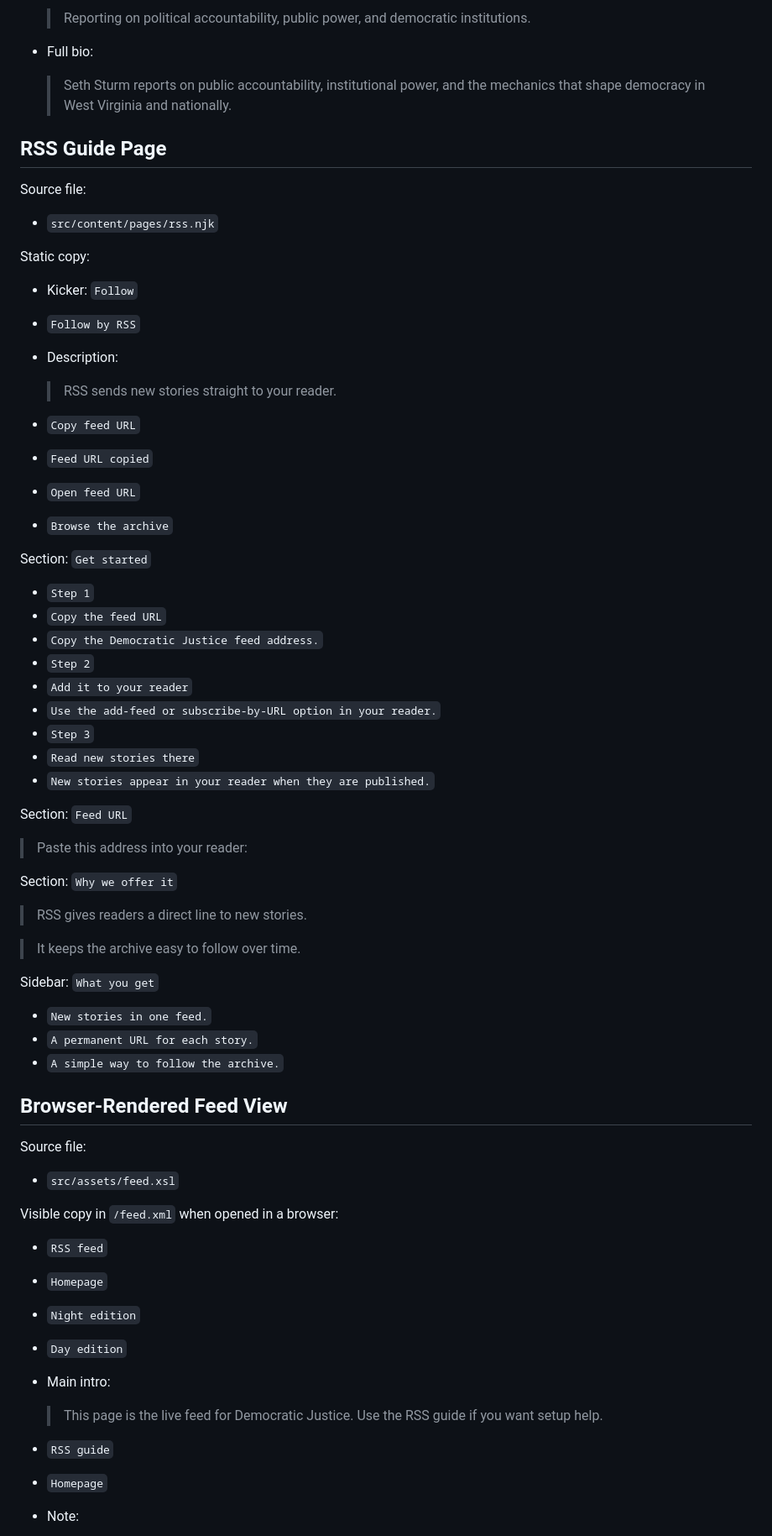
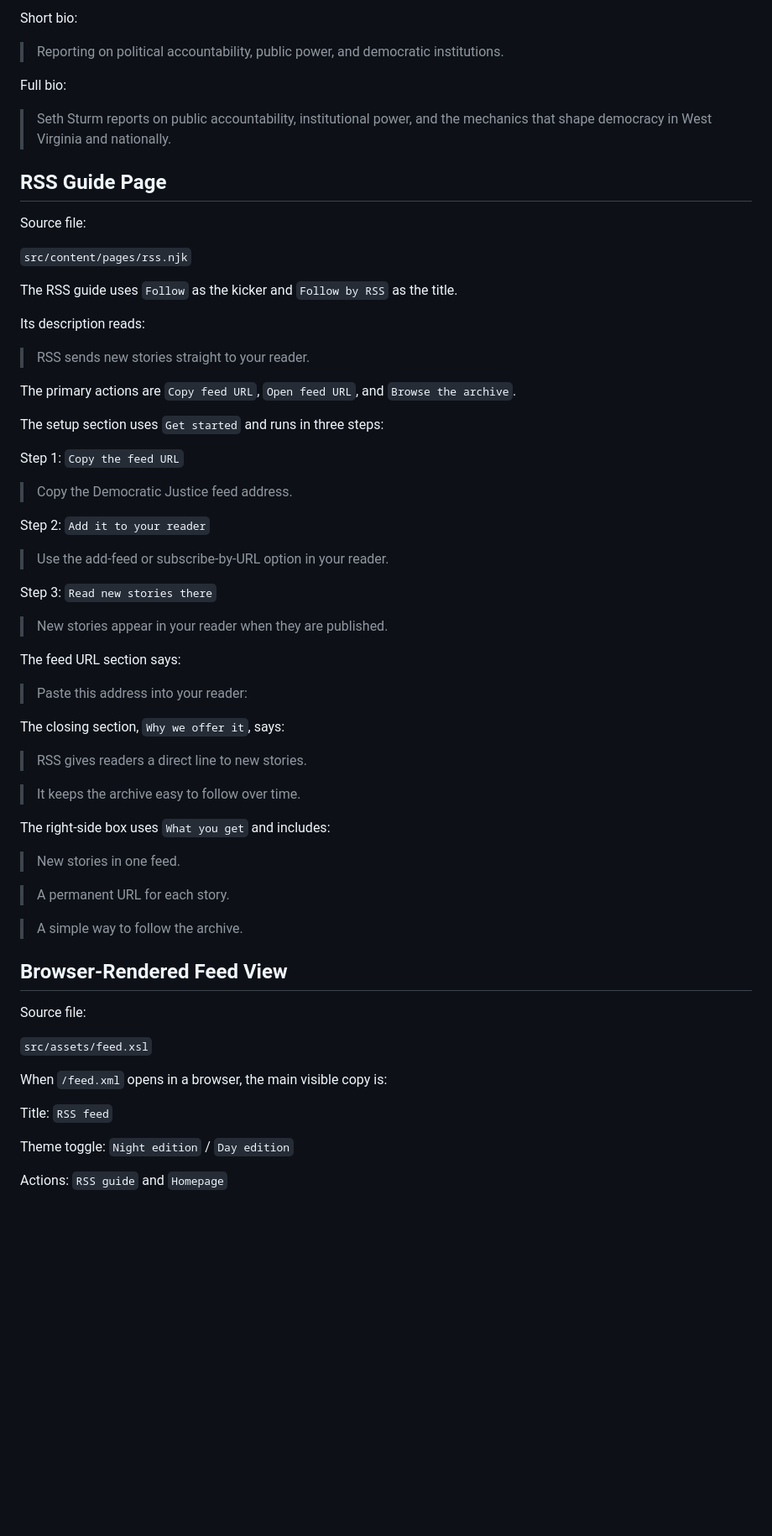
Before and after one commit to astheworldburns/democraticjustice.org, a Markdown page: docs/evergreen-copy-audit.md, the part around one of its changes. Shown at 84% size. Rendered like a GitHub page; blank space fills up the shorter version.

```diff
--- a/docs/evergreen-copy-audit.md
+++ b/docs/evergreen-copy-audit.md
@@ -292,74 +230,69 @@ Current live profile copy for Seth Sturm:
 
-  > Reporting on political accountability, public power, and democratic institutions.
+Short bio:
 
-- Full bio:
+> Reporting on political accountability, public power, and democratic institutions.
 
-  > Seth Sturm reports on public accountability, institutional power, and the mechanics that shape democracy in West Virginia and nationally.
+Full bio:
+
+> Seth Sturm reports on public accountability, institutional power, and the mechanics that shape democracy in West Virginia and nationally.
 
 ## RSS Guide Page
 
 Source file:
 
-- `src/content/pages/rss.njk`
+`src/content/pages/rss.njk`
 
-Static copy:
+The RSS guide uses `Follow` as the kicker and `Follow by RSS` as the title.
 
-- Kicker: `Follow`
-- `Follow by RSS`
-- Description:
+Its description reads:
 
-  > RSS sends new stories straight to your reader.
+> RSS sends new stories straight to your reader.
 
-- `Copy feed URL`
-- `Feed URL copied`
-- `Open feed URL`
-- `Browse the archive`
+The primary actions are `Copy feed URL`, `Open feed URL`, and `Browse the archive`.
 
-Section: `Get started`
+The setup section uses `Get started` and runs in three steps:
 
-- `Step 1`
-- `Copy the feed URL`
-- `Copy the Democratic Justice feed address.`
-- `Step 2`
-- `Add it to your reader`
-- `Use the add-feed or subscribe-by-URL option in your reader.`
-- `Step 3`
-- `Read new stories there`
-- `New stories appear in your reader when they are published.`
+Step 1: `Copy the feed URL`
 
-Section: `Feed URL`
+> Copy the Democratic Justice feed address.
+
+Step 2: `Add it to your reader`
+
+> Use the add-feed or subscribe-by-URL option in your reader.
+
+Step 3: `Read new stories there`
+
+> New stories appear in your reader when they are published.
+
+The feed URL section says:
 
 > Paste this address into your reader:
 
-Section: `Why we offer it`
+The closing section, `Why we offer it`, says:
 
 > RSS gives readers a direct line to new stories.
 
 > It keeps the archive easy to follow over time.
 
-Sidebar: `What you get`
+The right-side box uses `What you get` and includes:
 
-- `New stories in one feed.`
-- `A permanent URL for each story.`
-- `A simple way to follow the archive.`
+> New stories in one feed.
+
+> A permanent URL for each story.
+
+> A simple way to follow the archive.
 
 ## Browser-Rendered Feed View
 
 Source file:
 
-- `src/assets/feed.xsl`
+`src/assets/feed.xsl`
 
-Visible copy in `/feed.xml` when opened in a browser:
+When `/feed.xml` opens in a browser, the main visible copy is:
 
-- `RSS feed`
-- `Homepage`
-- `Night edition`
-- `Day edition`
-- Main intro:
+Title: `RSS feed`
 
-  > This page is the live feed for Democratic Justice. Use the RSS guide if you want setup help.
+Theme toggle: `Night edition` / `Day edition`
 
-- `RSS guide`
-- `Homepage`
-- Note:
+Actions: `RSS guide` and `Homepage`
 
```
Also changed, not shown: other parts of docs/evergreen-copy-audit.md (+125 -179 lines).
